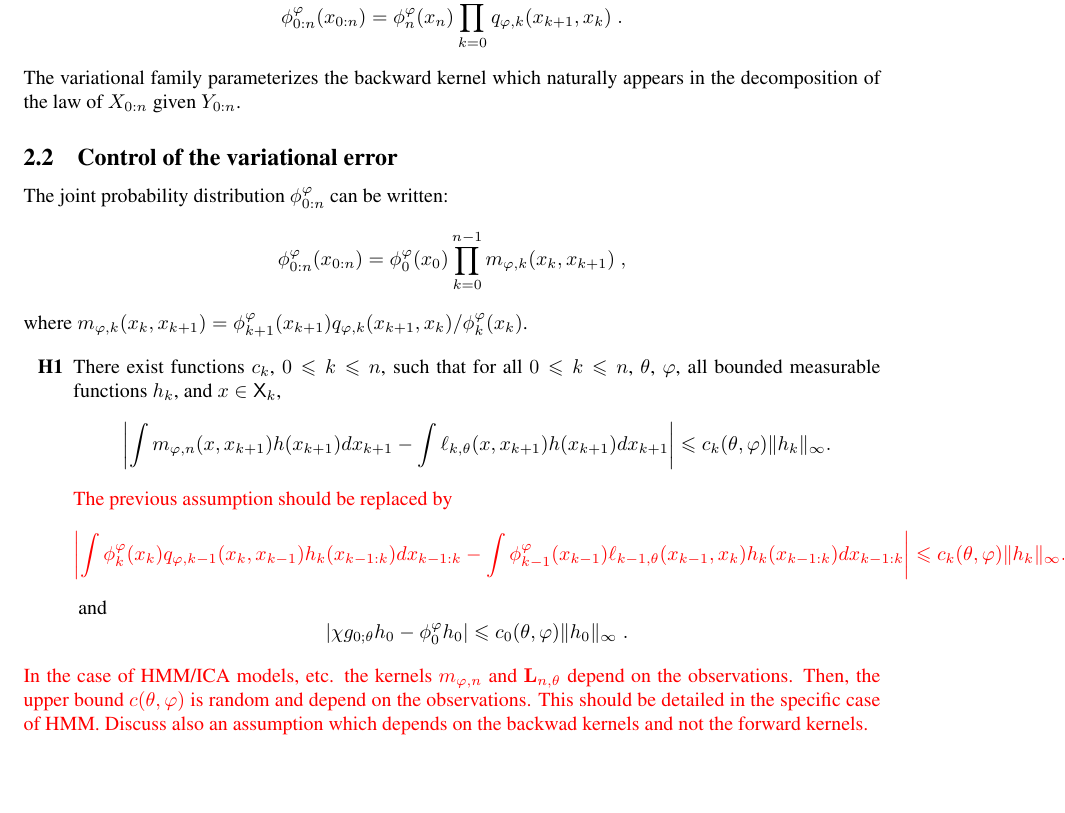
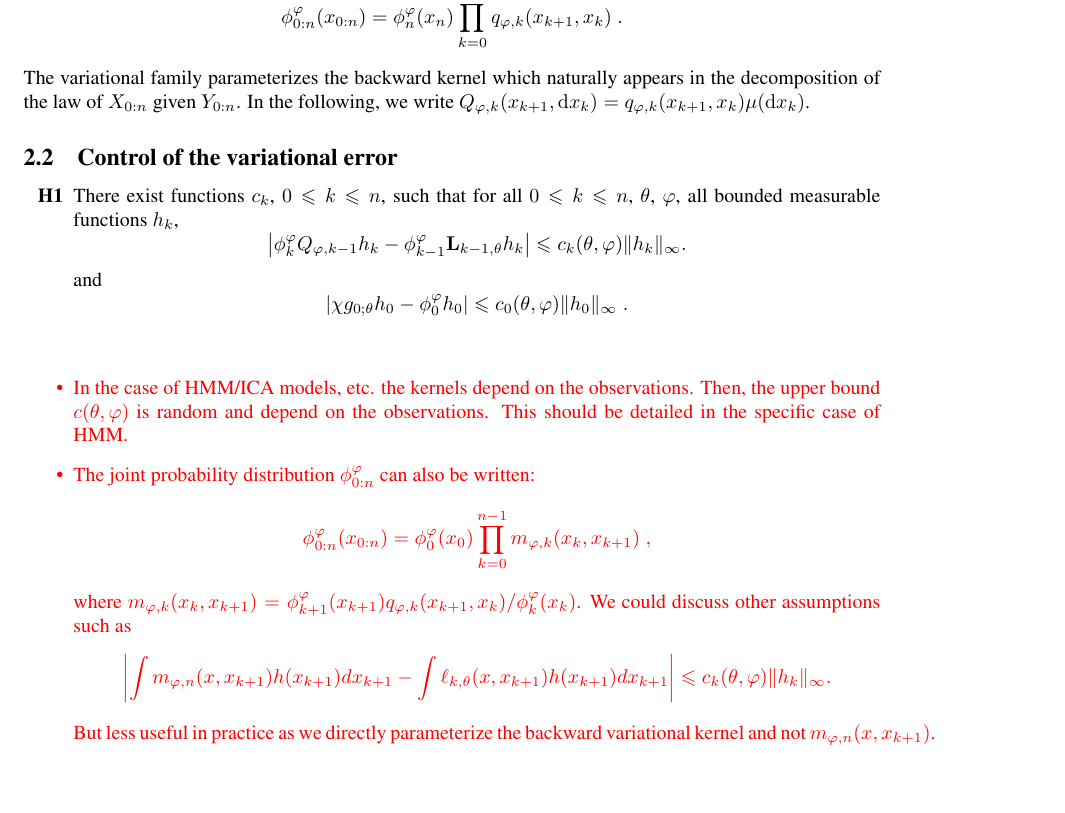
Before and after one commit to sylvainlc/21-variationalhmm, a LaTeX paper (backward_disentangling.tex): part of page 10 of 15, cut so that both start at the same text. Compiled offline with pdfLaTeX.

Commit message:
Added the 'good' assumption

```diff
--- a/backward_disentangling.tex
+++ b/backward_disentangling.tex
@@ -578,7 +578,7 @@ Most works in the literature focus on mean field approximations which means that
 $$
  \post{0:n}^{\varphi}(x_{0:n})=  \post{n}^{\varphi}(x_n)\prod_{k=0}^{n-1}q_{\varphi,k}(x_{k+1},x_k)\eqsp.
 $$
-The variational family parameterizes the backward kernel which naturally appears in the decomposition of the law of $X_{0:n}$ given $Y_{0:n}$.
+The variational family parameterizes the backward kernel which naturally appears in the decomposition of the law of $X_{0:n}$ given $Y_{0:n}$. In the following, we write $Q_{\varphi,k}(x_{k+1}, \rmd x_k) = q_{\varphi,k}(x_{k+1},x_k) \mu(\rmd x_k)$.
 
 \subsection{Control of the variational error}
 %In this section we propose an upper bound for the error $|\mathbb{E}_{q_\varphi}[\af{0:n}(X_{0:n})]-\mathbb{E}_\theta[\af{0:n}(X_{0:n})|Y_{0:n}]|$  when $\af{0:n}$ is an additive functional of the hidden states as in \eqref{eq:additive:functional}. %Following \cite{gloaguen2019pseudo} this control can be obtained in a broader framework than the HMM setting. Let $(\Xset_n, \Xfd_n)_{n \in \nset}$ be a sequence of general state spaces and let, for all $n \in \nset$ and all $\theta$, $\uk{n,\theta}$ defined on  $\Xset_n \times \Xfd_{n + 1}$ be bounded kernels in the sense that $\sup_{x \in \Xset_n} \uk{n,\theta}(x, \Xset_{n + 1}) < \infty$. We will assume a dominated model where each kernel $\uk{n,\theta}$ has a kernel density $\ud{n,\theta}$ with respect to some $\sigma$-finite reference measure $\mu_{n + 1}$ on $\Xfd_{n + 1}$. Finally, let $\chi$ be some bounded measure on $\Xfd_0$. In the following, we denote state-space product sets and $\sigma$-fields by $\Xset^n \eqdef \Xset_0 \times \cdots \times \Xset_n$ and $\Xfd^n \eqdef \Xfd_0 \tensprod \cdots \tensprod \Xfd_n$, respectively, and consider probability measures
@@ -593,22 +593,18 @@ The variational family parameterizes the backward kernel which naturally appears
  %\post{0:n}^{\varphi}(x_{0:n})=  \post{n}^{\varphi}(x_n)\prod_{k=0}^{n-1}q_{\varphi,k}(x_{k+1},x_k)\eqsp.
 %$$
 %with the convention $\post{0:n}^{\varphi}(x_{n}) = \post{n}^{\varphi}(x_{n})$.
-The joint probability distribution $\post{0:n}^{\varphi}$ can be written:
-$$
- \post{0:n}^{\varphi}(x_{0:n})=  \post{0}^{\varphi}(x_0)\prod_{k=0}^{n-1}m_{\varphi,k}(x_{k},x_{k+1})\eqsp,
-$$
-where $m_{\varphi,k}(x_{k},x_{k+1}) =   \post{k+1}^{\varphi}(x_{k+1})q_{\varphi,k}(x_{k+1},x_k)/ \post{k}^{\varphi}(x_k)$. %\textcolor{red}{Here $q_{\varphi,k+1}(dx_{k+1})$, $q_{\varphi,k}(dx_{k})$ and $q_{\varphi,n}(dx_0)$ are not really $ q_{\varphi,\ell}$ but the marginals  of $ \post{0:n}^{\varphi}$ ?}
+ %\textcolor{red}{Here $q_{\varphi,k+1}(dx_{k+1})$, $q_{\varphi,k}(dx_{k})$ and $q_{\varphi,n}(dx_0)$ are not really $ q_{\varphi,\ell}$ but the marginals  of $ \post{0:n}^{\varphi}$ ?}
 
 \begin{hypH}
 \label{assum:bias:bound}
-There exist functions $c_k$, $0\leqslant k \leqslant n$, such that for all $0\leqslant k \leqslant n$, $\parvec$, $\varphi$, all bounded measurable functions $h_k$, and $x \in \Xset_k$,
+There exist functions $c_k$, $0\leqslant k \leqslant n$, such that for all $0\leqslant k \leqslant n$, $\parvec$, $\varphi$, all bounded measurable functions $h_k$, %and $x \in \Xset_k$,
+%$$
+%\left|\int m_{\varphi,n}(x,x_{k+1}) h (x_{k+1})dx_{k+1}- \int\qg{k,\parvec}(x,x_{k+1}) h (x_{k+1})dx_{k+1}\right| \leqslant c_k(\parvec,\varphi) \| h_k \|_\infty.
+%$$
+%The previous assumption should be replaced by
 $$
-\left|\int m_{\varphi,n}(x,x_{k+1}) h (x_{k+1})dx_{k+1}- \int\qg{k,\parvec}(x,x_{k+1}) h (x_{k+1})dx_{k+1}\right| \leqslant c_k(\parvec,\varphi) \| h_k \|_\infty.
+\left|\post{k}^{\varphi}Q_{\varphi,k-1} h_k - \post{k-1}^{\varphi} \uk{k-1,\theta}h_k\right| \leqslant c_k(\parvec,\varphi) \| h_k \|_\infty.
 $$
-\textcolor{red}{The previous assumption should be replaced by
-$$
-\left|\int  \post{k}^{\varphi}(x_k) q_{\varphi,k-1}(x_{k},x_{k-1}) h_k (x_{k-1:k})dx_{k-1:k}- \int \post{k-1}^{\varphi}(x_{k-1}) \qg{k-1,\parvec}(x_{k-1},x_{k}) h_k (x_{k-1:k})dx_{k-1:k}\right| \leqslant c_k(\parvec,\varphi) \| h_k \|_\infty.
-$$}
 and
 $$
 \left|\chi \md{0;\parvec}h_0 - \postmod{0} h_0\right|\leqslant c_0(\theta,\varphi)\|h_0\|_\infty\eqsp.
@@ -625,8 +621,19 @@ $$
 %\left|\int \left(m_{\varphi,n}(x,x_{n+1})-\qg{n,\parvec}(x,x_{n+1})\right) h (x_{n+1})dx_{n+1}\right|
 %$$
 %\end{remark}
-\textcolor{red}{In the case of HMM/ICA models, etc. the kernels $ m_{\varphi,n}$ and $\uk{n,\parvec}$ depend on the observations. Then, the upper bound $c(\parvec,\varphi)$ is random and depend on the observations. This should be detailed in the specific case of HMM.}
-\textcolor{red}{Discuss also an assumption which depends on the backwad kernels and not the forward kernels.}
+\textcolor{red}{
+\begin{itemize}
+\item In the case of HMM/ICA models, etc. the kernels depend on the observations. Then, the upper bound $c(\parvec,\varphi)$ is random and depend on the observations. This should be detailed in the specific case of HMM.
+\item The joint probability distribution $\post{0:n}^{\varphi}$ can also be written:
+$$
+ \post{0:n}^{\varphi}(x_{0:n})=  \post{0}^{\varphi}(x_0)\prod_{k=0}^{n-1}m_{\varphi,k}(x_{k},x_{k+1})\eqsp,
+$$
+where $m_{\varphi,k}(x_{k},x_{k+1}) =   \post{k+1}^{\varphi}(x_{k+1})q_{\varphi,k}(x_{k+1},x_k)/ \post{k}^{\varphi}(x_k)$. We could discuss other assumptions such as
+$$
+\left|\int m_{\varphi,n}(x,x_{k+1}) h (x_{k+1})dx_{k+1}- \int\qg{k,\parvec}(x,x_{k+1}) h (x_{k+1})dx_{k+1}\right| \leqslant c_k(\parvec,\varphi) \| h_k \|_\infty.
+$$
+But less useful in practice as we directly parameterize the backward variational kernel and not $ m_{\varphi,n}(x,x_{k+1}) $.
+\end{itemize}}
 
 \begin{hypH}
 \label{assum:strong:mixing}
```
